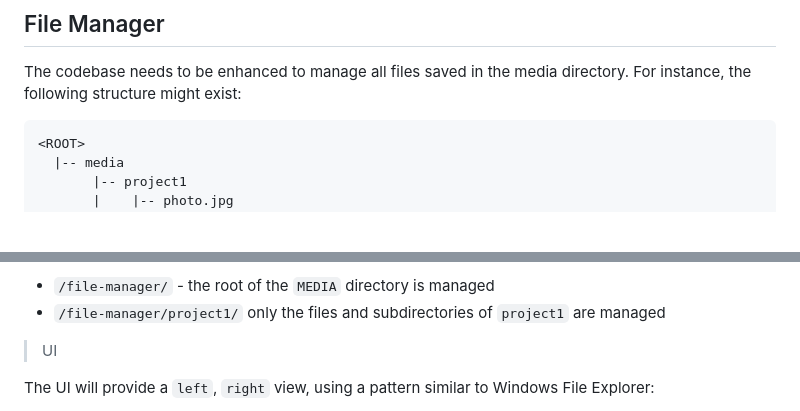
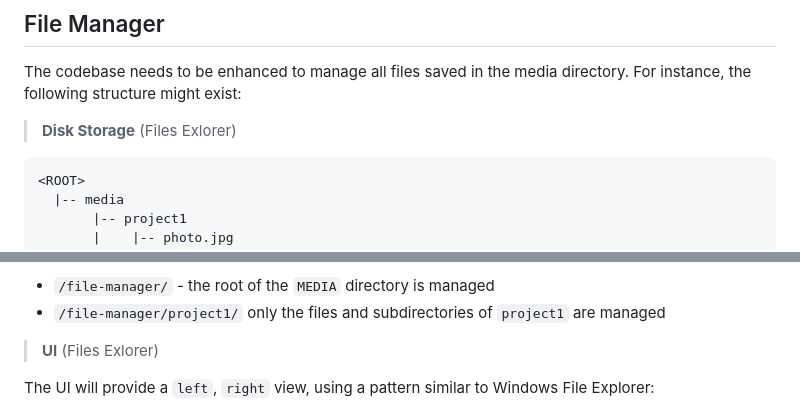
Before and after one commit to app-generator/sample-django-file-manager, a Markdown page: README.md, 2 parts joined by grey strips. Drawn GitHub-style; blank space fills up the shorter version.

````diff
--- a/README.md
+++ b/README.md
@@ -11,6 +11,8 @@ Designed for those who like bold elements and beautiful websites. Made of hundre
 ## File Manager
 
 The codebase needs to be enhanced to manage all files saved in the media directory. For instance, the following structure might exist:
+
+> **Disk Storage** (Files Exlorer)
 
 ```bash
 <ROOT>
@@ -31,7 +33,7 @@ The route that handles the files needs to be like this:
 - `/file-manager/` - the root of the `MEDIA` directory is managed
 - `/file-manager/project1/` only the files and subdirectories of `project1` are managed
 
-> UI
+> **UI** (Files Exlorer)
 
 The UI will provide a `left`, `right` view, using a pattern similar to Windows File Explorer:
 
````
